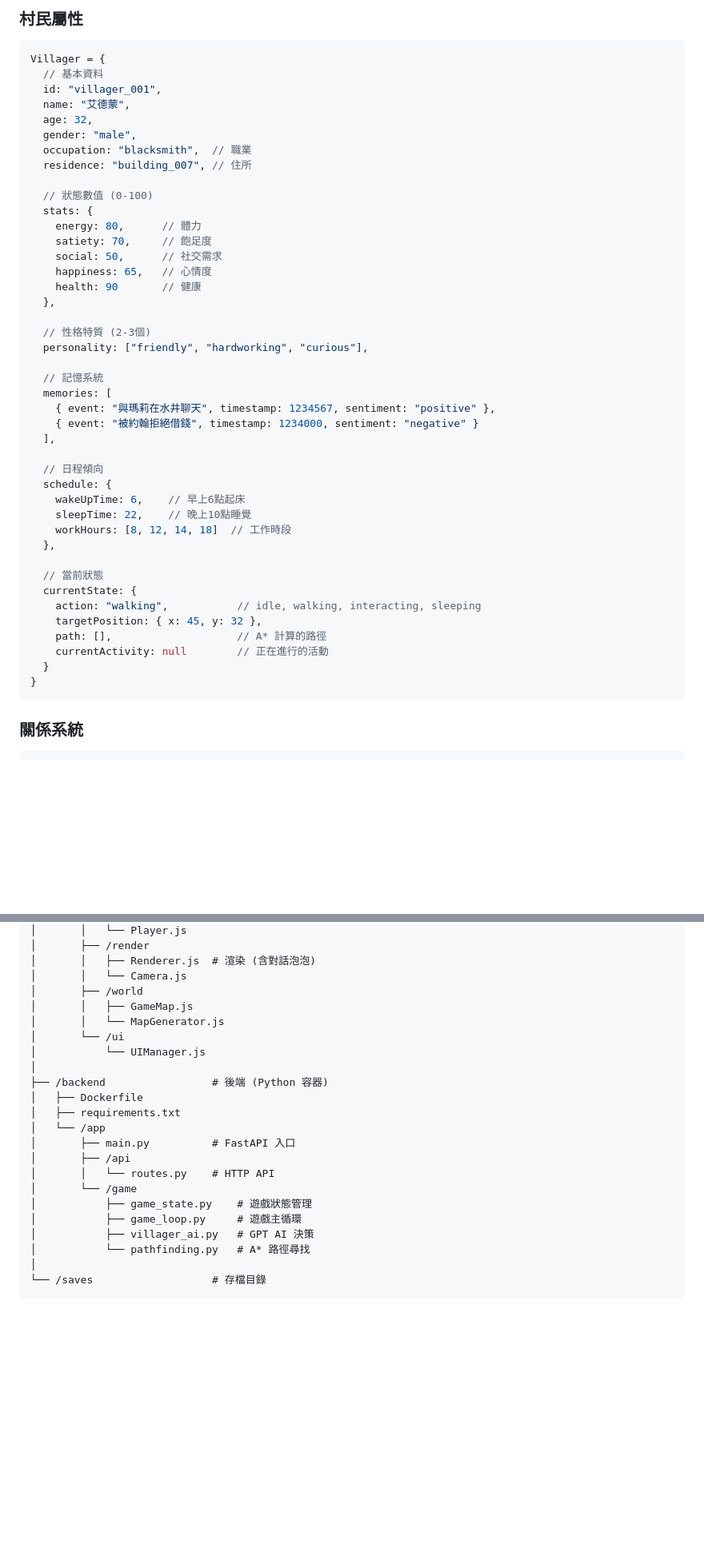
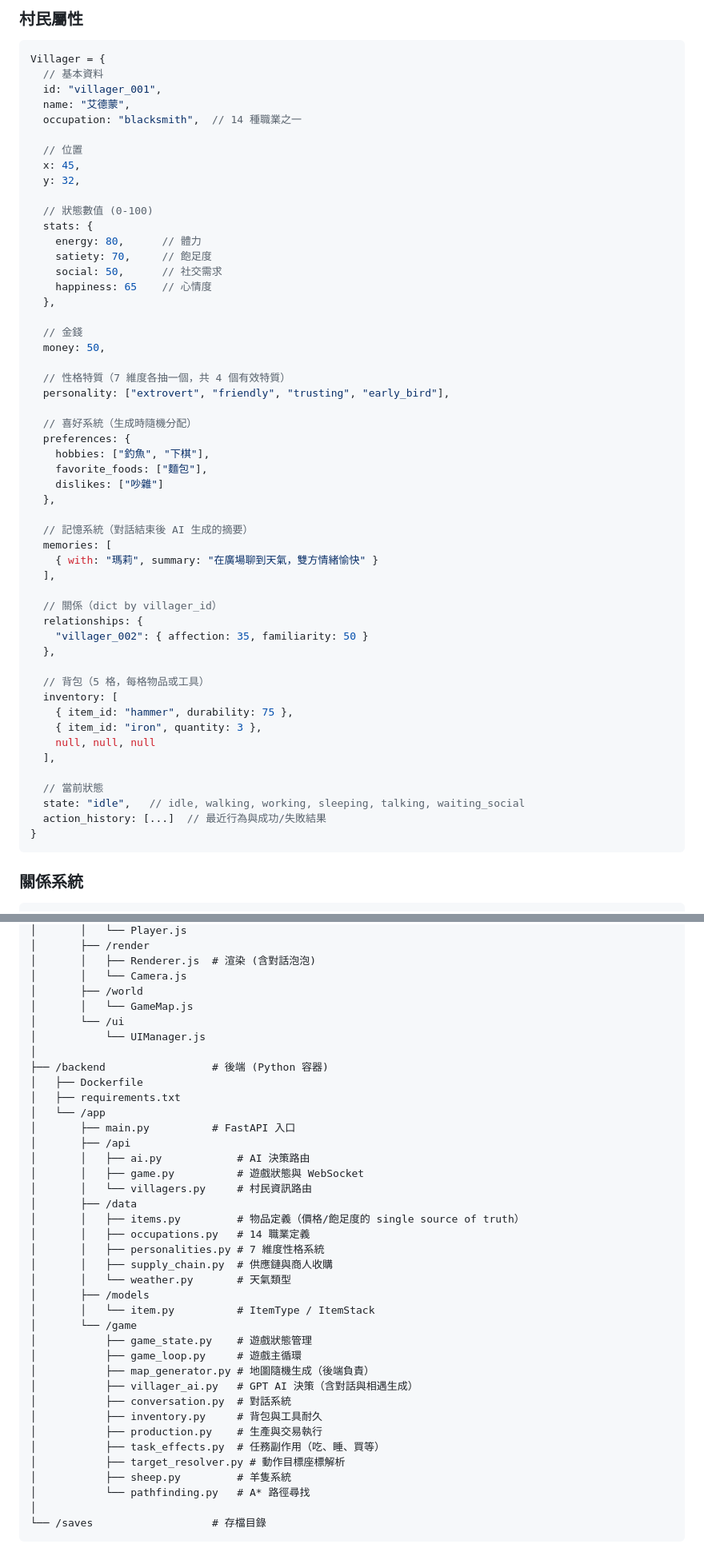
Before and after one commit to wwwang176/ai-village, a Markdown page: docs/GAME_DESIGN.md, 2 parts joined by grey strips. Shown at 80% size. GitHub-like rendering; blank space fills up the shorter version.

````diff
--- a/docs/GAME_DESIGN.md
+++ b/docs/GAME_DESIGN.md
@@ -56,43 +62,53 @@ Villager = {
   // 基本資料
   id: "villager_001",
   name: "艾德蒙",
-  age: 32,
-  gender: "male",
-  occupation: "blacksmith",  // 職業
-  residence: "building_007", // 住所
+  occupation: "blacksmith",  // 14 種職業之一
+
+  // 位置
+  x: 45,
+  y: 32,
 
   // 狀態數值 (0-100)
   stats: {
     energy: 80,      // 體力
     satiety: 70,     // 飽足度
     social: 50,      // 社交需求
-    happiness: 65,   // 心情度
-    health: 90       // 健康
+    happiness: 65    // 心情度
   },
 
-  // 性格特質 (2-3個)
-  personality: ["friendly", "hardworking", "curious"],
+  // 金錢
+  money: 50,
 
-  // 記憶系統
+  // 性格特質（7 維度各抽一個，共 4 個有效特質）
+  personality: ["extrovert", "friendly", "trusting", "early_bird"],
+
+  // 喜好系統（生成時隨機分配）
+  preferences: {
+    hobbies: ["釣魚", "下棋"],
+    favorite_foods: ["麵包"],
+    dislikes: ["吵雜"]
+  },
+
+  // 記憶系統（對話結束後 AI 生成的摘要）
   memories: [
-    { event: "與瑪莉在水井聊天", timestamp: 1234567, sentiment: "positive" },
-    { event: "被約翰拒絕借錢", timestamp: 1234000, sentiment: "negative" }
+    { with: "瑪莉", summary: "在廣場聊到天氣，雙方情緒愉快" }
   ],
 
-  // 日程傾向
-  schedule: {
-    wakeUpTime: 6,    // 早上6點起床
-    sleepTime: 22,    // 晚上10點睡覺
-    workHours: [8, 12, 14, 18]  // 工作時段
+  // 關係（dict by villager_id）
+  relationships: {
+    "villager_002": { affection: 35, familiarity: 50 }
   },
 
+  // 背包（5 格，每格物品或工具）
+  inventory: [
+    { item_id: "hammer", durability: 75 },
+    { item_id: "iron", quantity: 3 },
+    null, null, null
+  ],
+
   // 當前狀態
-  currentState: {
-    action: "walking",           // idle, walking, interacting, sleeping
-    targetPosition: { x: 45, y: 32 },
-    path: [],                    // A* 計算的路徑
-    currentActivity: null        // 正在進行的活動
-  }
+  state: "idle",   // idle, walking, working, sleeping, talking, waiting_social
+  action_history: [...]  // 最近行為與成功/失敗結果
 }
 ```
 
@@ -600,8 +610,7 @@ Layer 6: UI 層
 │       │   ├── Renderer.js  # 渲染 (含對話泡泡)
 │       │   └── Camera.js
 │       ├── /world
-│       │   ├── GameMap.js
-│       │   └── MapGenerator.js
+│       │   └── GameMap.js
 │       └── /ui
 │           └── UIManager.js
 │
@@ -611,11 +620,28 @@ Layer 6: UI 層
 │   └── /app
 │       ├── main.py          # FastAPI 入口
 │       ├── /api
-│       │   └── routes.py    # HTTP API
+│       │   ├── ai.py            # AI 決策路由
+│       │   ├── game.py          # 遊戲狀態與 WebSocket
+│       │   └── villagers.py     # 村民資訊路由
+│       ├── /data
+│       │   ├── items.py         # 物品定義（價格/飽足度的 single source of truth）
+│       │   ├── occupations.py   # 14 職業定義
+│       │   ├── personalities.py # 7 維度性格系統
+│       │   ├── supply_chain.py  # 供應鏈與商人收購
+│       │   └── weather.py       # 天氣類型
+│       ├── /models
+│       │   └── item.py          # ItemType / ItemStack
 │       └── /game
 │           ├── game_state.py    # 遊戲狀態管理
 │           ├── game_loop.py     # 遊戲主循環
-│           ├── villager_ai.py   # GPT AI 決策
+│           ├── map_generator.py # 地圖隨機生成（後端負責）
+│           ├── villager_ai.py   # GPT AI 決策（含對話與相遇生成）
+│           ├── conversation.py  # 對話系統
+│           ├── inventory.py     # 背包與工具耐久
+│           ├── production.py    # 生產與交易執行
+│           ├── task_effects.py  # 任務副作用（吃、睡、買等）
+│           ├── target_resolver.py # 動作目標座標解析
+│           ├── sheep.py         # 羊隻系統
 │           └── pathfinding.py   # A* 路徑尋找
 │
 └── /saves                   # 存檔目錄
````
Also changed, not shown: other parts of docs/GAME_DESIGN.md (+129 -129 lines).
